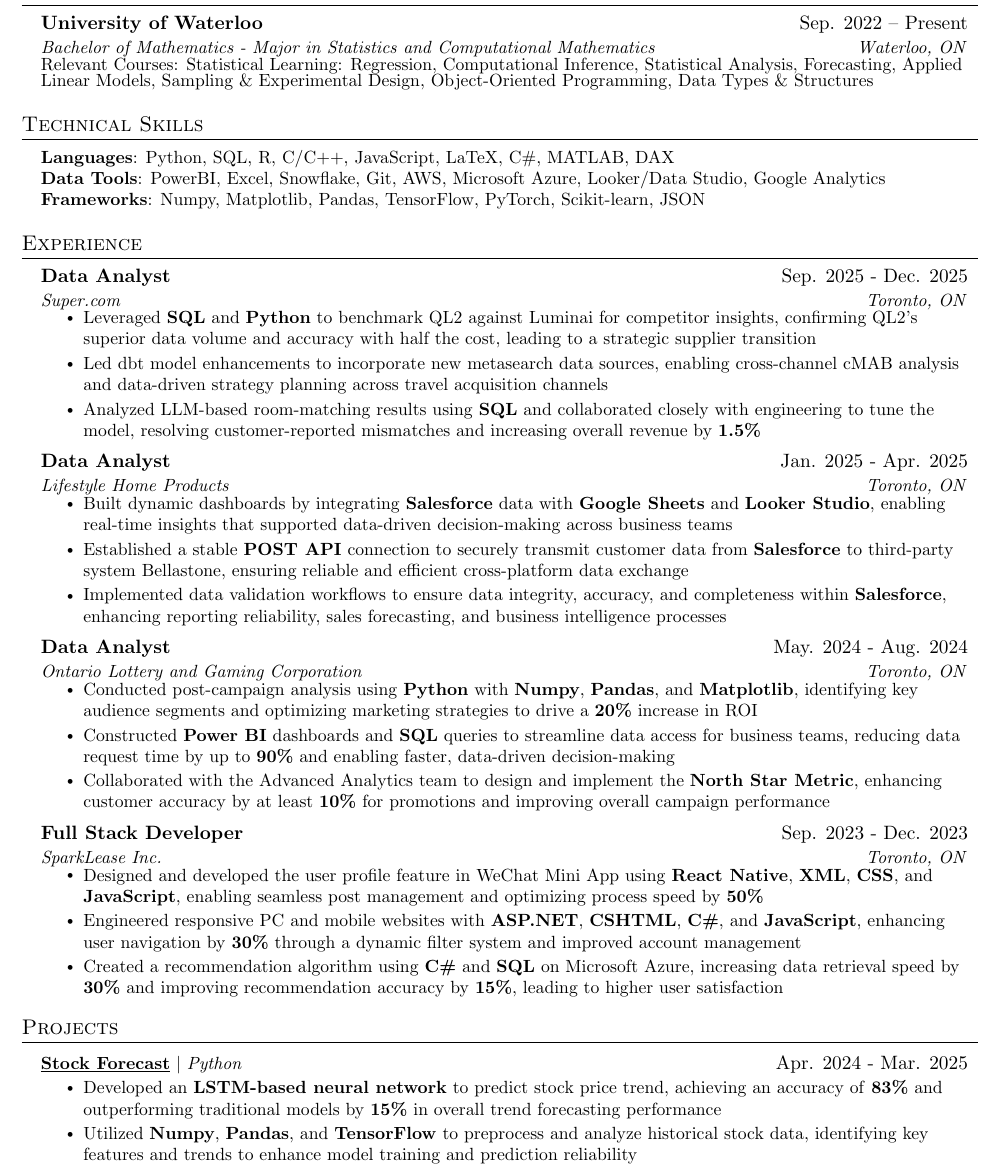
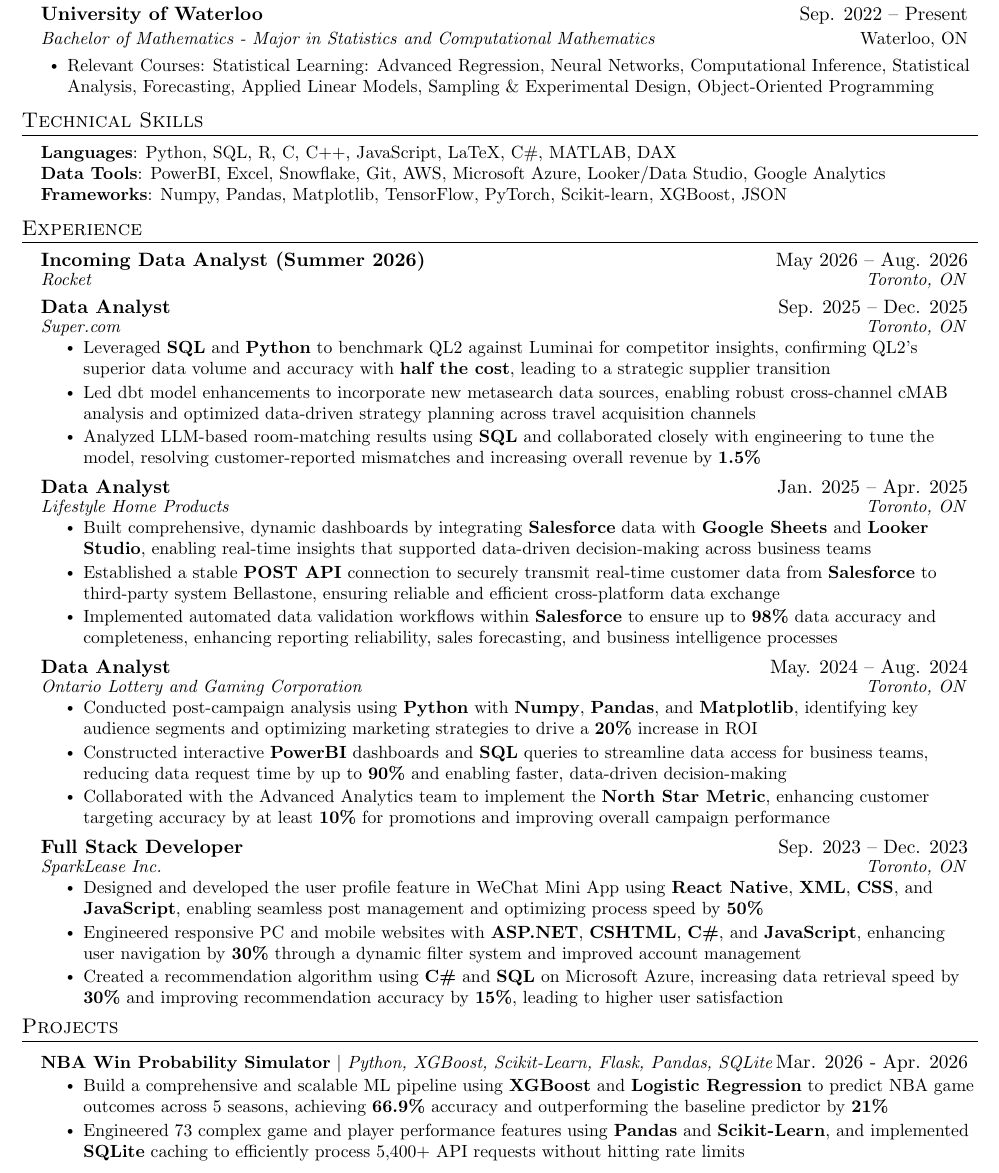
Before and after one commit to ThomasLiuuu/Resume, a LaTeX CV (resume.tex): part of the page, cut so that both start at the same text. Compiled offline with pdfLaTeX.

Commit message:
new job title + new project

```diff
--- a/resume.tex
+++ b/resume.tex
@@ -53,16 +53,16 @@
 \newcommand{\resumeSubheading}[4]{
   \vspace{-2pt}\item
     \begin{tabular*}{0.97\textwidth}[t]{l@{\extracolsep{\fill}}r}
-      \textbf{#1} & #2 \\
+      \textbf{#1} & #2 \\[-3pt]
       \textit{\small#3} & \textit{\small #4} \\
-    \end{tabular*}\vspace{-11pt}
+    \end{tabular*}\vspace{-8pt}
 }
 
 \newcommand{\resumeEducation}[4]{
   \vspace{-2pt}\item
     \begin{tabular*}{0.97\textwidth}[t]{l@{\extracolsep{\fill}}r}
       \textbf{#1} & #2 \\
-      \textit{\small#3} & \textit{\small #4} \\
+      \small#3 & \small #4 \\
     \end{tabular*}\vspace{-2pt}
 }
 
@@ -107,55 +107,64 @@
   \resumeSubHeadingListStart
     \resumeEducation
       {University of Waterloo}{Sep. 2022 -- Present}
-      {Bachelor of Mathematics - Major in Statistics and Computational Mathematics}{Waterloo, ON}
-      \vspace{-3pt}
-      \small{Relevant Courses: Statistical Learning: Regression, Computational Inference, Statistical Analysis, Forecasting, Applied Linear Models, Sampling \& Experimental Design, Object-Oriented Programming, Data Types \& Structures}
+      {\textit{Bachelor of Mathematics - Major in Statistics and Computational Mathematics}}{Waterloo, ON}
+      \vspace{-8pt}
+      \begin{itemize}[leftmargin=15pt]
+        \item \small{Relevant Courses: Statistical Learning: Advanced Regression, Neural Networks, Computational Inference, Statistical Analysis, Forecasting, Applied Linear Models, Sampling \& Experimental Design, Object-Oriented Programming}
+      \end{itemize}
   \resumeSubHeadingListEnd
 
 %-----------PROGRAMMING SKILLS-----------
+\vspace{-15pt}
 \section{Technical Skills}
  \begin{itemize}[leftmargin=0.15in, label={}]
     \small{\item{
-     \textbf{Languages}{: Python, SQL, R, C/C++, JavaScript, LaTeX, C\#, MATLAB, DAX} \\
+     \textbf{Languages}{: Python, SQL, R, C, C++, JavaScript, LaTeX, C\#, MATLAB, DAX} \\
      \textbf{Data Tools}{: PowerBI, Excel, Snowflake, Git, AWS, Microsoft Azure, Looker/Data Studio, Google Analytics} \\
-     \textbf{Frameworks}{: Numpy, Matplotlib, Pandas, TensorFlow, PyTorch, Scikit-learn, JSON}
+     \textbf{Frameworks}{: Numpy, Pandas, Matplotlib, TensorFlow, PyTorch, Scikit-learn, XGBoost, JSON}
      %\textbf{Developer Tools}{: Visual Studio, Power BI, Cloudera Machine Learning, Git, Excel, Bash} \\
      %\textbf{Database}{: Microsoft AZURE, Cloudera Operational Database, Salesforce, MongoDB, Snowflake, PostgreSQL} \\
     }}
  \end{itemize}
 
 %-----------EXPERIENCE-----------
+\vspace{-15pt}
 \section{Experience}
   \resumeSubHeadingListStart
     \resumeSubheading
-      {Data Analyst}{Sep. 2025 - Dec. 2025}
+       {Incoming Data Analyst (Summer 2026)} {May 2026 -- Aug. 2026}
+       {\href{https://www.rocketcompanies.com/}{Rocket}}{Toronto, ON}
+       \vspace{-1pt}
+
+    \resumeSubheading
+      {Data Analyst}{Sep. 2025 -- Dec. 2025}
       {\href{https://www.super.com/}{Super.com}}{Toronto, ON}
       \resumeItemListStart
-        \resumeItem{Leveraged \textbf{SQL} and \textbf{Python} to benchmark QL2 against Luminai for competitor insights, confirming QL2's superior data volume and accuracy with half the cost, leading to a strategic supplier transition}
-        \resumeItem{Led dbt model enhancements to incorporate new metasearch data sources, enabling cross-channel cMAB analysis and data-driven strategy planning across travel acquisition channels}
+        \resumeItem{Leveraged \textbf{SQL} and \textbf{Python} to benchmark QL2 against Luminai for competitor insights, confirming QL2's superior data volume and accuracy with \textbf{half the cost}, leading to a strategic supplier transition}
+        \resumeItem{Led dbt model enhancements to incorporate new metasearch data sources, enabling robust cross-channel cMAB analysis and optimized data-driven strategy planning across travel acquisition channels}
         \resumeItem{Analyzed LLM-based room-matching results using \textbf{SQL} and collaborated closely with engineering to tune the model, resolving customer-reported mismatches and increasing overall revenue by \textbf{1.5\%}}
       \resumeItemListEnd
 
     \resumeSubheading
-      {Data Analyst}{Jan. 2025 - Apr. 2025}
+      {Data Analyst}{Jan. 2025 -- Apr. 2025}
       {\href{https://lifestylesunrooms.com/}{Lifestyle Home Products}}{Toronto, ON}
       \resumeItemListStart
-        \resumeItem{Built dynamic dashboards by integrating \textbf{Salesforce} data with \textbf{Google Sheets} and \textbf{Looker Studio}, enabling real-time insights that supported data-driven decision-making across business teams}
-        \resumeItem{Established a stable \textbf{POST API} connection to securely transmit customer data from \textbf{Salesforce} to third-party system Bellastone, ensuring reliable and efficient cross-platform data exchange}
-        \resumeItem{Implemented data validation workflows to ensure data integrity, accuracy, and completeness within \textbf{Salesforce}, enhancing reporting reliability, sales forecasting, and business intelligence processes}
+        \resumeItem{Built comprehensive, dynamic dashboards by integrating \textbf{Salesforce} data with \textbf{Google Sheets} and \textbf{Looker Studio}, enabling real-time insights that supported data-driven decision-making across business teams}
+        \resumeItem{Established a stable \textbf{POST API} connection to securely transmit real-time customer data from \textbf{Salesforce} to third-party system Bellastone, ensuring reliable and efficient cross-platform data exchange}
+        \resumeItem{Implemented automated data validation workflows within \textbf{Salesforce} to ensure up to \textbf{98\%} data accuracy and completeness, enhancing reporting reliability, sales forecasting, and business intelligence processes}
       \resumeItemListEnd
 
     \resumeSubheading
-      {Data Analyst}{May. 2024 - Aug. 2024}
+      {Data Analyst}{May. 2024 -- Aug. 2024}
       {\href{https://www.olg.ca/en/home.html}{Ontario Lottery and Gaming Corporation}}{Toronto, ON}
       \resumeItemListStart
         \resumeItem{Conducted post-campaign analysis using \textbf{Python} with \textbf{Numpy}, \textbf{Pandas}, and \textbf{Matplotlib}, identifying key audience segments and optimizing marketing strategies to drive a \textbf{20\%} increase in ROI}
-        \resumeItem{Constructed \textbf{Power BI} dashboards and \textbf{SQL} queries to streamline data access for business teams, reducing data request time by up to \textbf{90\%} and enabling faster, data-driven decision-making}
-        \resumeItem{Collaborated with the Advanced Analytics team to design and implement the \textbf{North Star Metric}, enhancing customer accuracy by at least \textbf{10\%} for promotions and improving overall campaign performance}
+        \resumeItem{Constructed interactive \textbf{PowerBI} dashboards and \textbf{SQL} queries to streamline data access for business teams, reducing data request time by up to \textbf{90\%} and enabling faster, data-driven decision-making}
+        \resumeItem{Collaborated with the Advanced Analytics team to implement the \textbf{North Star Metric}, enhancing customer targeting accuracy by at least \textbf{10\%} for promotions and improving overall campaign performance}
       \resumeItemListEnd
 
     \resumeSubheading
-      {Full Stack Developer}{Sep. 2023 - Dec. 2023}
+      {Full Stack Developer}{Sep. 2023 -- Dec. 2023}
       {\href{https://www.sparklease.com/en/Home/Index}{SparkLease Inc.}}{Toronto, ON}
       \resumeItemListStart
         \resumeItem{Designed and developed the user profile feature in WeChat Mini App using \textbf{React Native}, \textbf{XML}, \textbf{CSS}, and \textbf{JavaScript}, enabling seamless post management and optimizing process speed by \textbf{50\%}}
@@ -165,8 +174,18 @@
   \resumeSubHeadingListEnd
 
 %-----------PROJECTS-----------
+\vspace{-15pt}
 \section{Projects}
   \resumeSubHeadingListStart
+    \resumeProjectHeading
+      {\href{https://github.com/ThomasLiuuu/NBA-Win-Probability-Simulator}{{\textbf{NBA Win Probability Simulator}}} $|$ \emph{Python, XGBoost, Scikit-Learn, Flask, Pandas, SQLite}}{Mar. 2026 - Apr. 2026}
+      \resumeItemListStart
+        \resumeItem{Build a comprehensive and scalable ML pipeline using \textbf{XGBoost} and \textbf{Logistic Regression} to predict NBA game outcomes across 5 seasons, achieving \textbf{66.9\%} accuracy and outperforming the baseline predictor by \textbf{21\%}}
+        %\resumeItem{Built an end-to-end ML pipeline to predict NBA game outcomes, training XGBoost and Logistic Regression models on 5,993 historical games across 5 seasons with 73 engineered features, achieving 66.9\% accuracy and a 0.607 log-loss, outperforming the home-team baseline predictor by 21\%}
+        \resumeItem{Engineered 73 complex game and player performance features using \textbf{Pandas} and \textbf{Scikit-Learn}, and implemented \textbf{SQLite} caching to efficiently process 5,400+ API requests without hitting rate limits}
+        %\resumeItem{Engineered a 7-factor feature system using Pandas and Scikit-Learn, incorporating team records, offensive/defensive ratings, playstyle clustering, player rotation analysis, and a Gradient Boosting season-target classifier on 150 labeled samples, with SQLite caching to handle NBA API rate limits across 5,400+ API calls}
+      \resumeItemListEnd
+
     %\resumeProjectHeading
     %  {\href{https://github.com/ThomasLiuuu/Projects/tree/main/Save\%20Money}{\underline{\textbf{Coffee Saver}} $|$ \emph{Python, JavaScript}}}{Jan. 2025 - Feb. 2025}
     %  \resumeItemListStart
@@ -174,12 +193,12 @@
     %    \resumeItem{Implemented database-driven price tracking using \textbf{MySQL}, enabling users to search, store and compare coffee prices while leveraging external APIs (Google Search \& financial data) for automated price retrieval}
     %  \resumeItemListEnd
 
-    \resumeProjectHeading
-      {\href{https://github.com/ThomasLiuuu/Projects/tree/main/Stock\%20Forcast}{\underline{\textbf{Stock Forecast}}} $|$ \emph{Python}}{Apr. 2024 - Mar. 2025}
-      \resumeItemListStart
-        \resumeItem{Developed an \textbf{LSTM-based neural network} to predict stock price trend, achieving an accuracy of \textbf{83\%} and outperforming traditional models by \textbf{15\%} in overall trend forecasting performance}
-        \resumeItem{Utilized \textbf{Numpy}, \textbf{Pandas}, and \textbf{TensorFlow} to preprocess and analyze historical stock data, identifying key features and trends to enhance model training and prediction reliability}
-      \resumeItemListEnd
+    %\resumeProjectHeading
+    %  {\href{https://github.com/ThomasLiuuu/Projects/tree/main/Stock\%20Forcast}{\underline{\textbf{Stock Forecast}}} $|$ \emph{Python, TensorFlow, Numpy, Pandas, Matplotlib}}{Apr. 2024 -- Mar. 2025}
+    %  \resumeItemListStart
+    %    \resumeItem{Developed an \textbf{LSTM-based neural network} to predict stock price trends, achieving an accuracy of \textbf{83\%} and outperforming traditional models by \textbf{15\%} in overall trend forecasting performance}
+    %    \resumeItem{Utilized \textbf{Numpy}, \textbf{Pandas}, and \textbf{TensorFlow} to preprocess and analyze historical stock data, identifying key features and trends to enhance model training and prediction reliability}
+    %  \resumeItemListEnd
 
     %\resumeProjectHeading
     %  {\href{https://github.com/ThomasLiuuu/Projects/tree/main/Watopoly}{\underline{\textbf{Watopoly (Variant of Monopoly)}}} $|$ \emph{C++}}{Jan. 2024 - Apr. 2024}
```
Also changed, not shown: resume.pdf, resume.tex (4 more changed lines).
